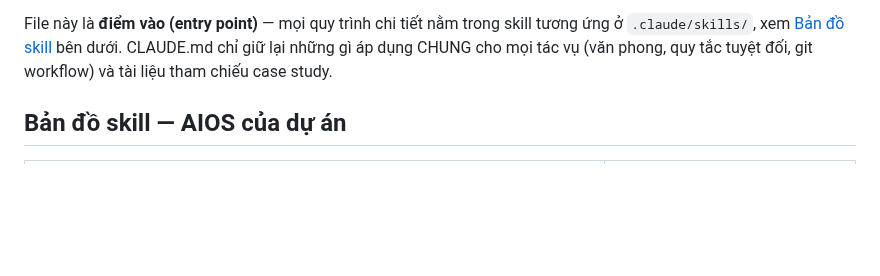
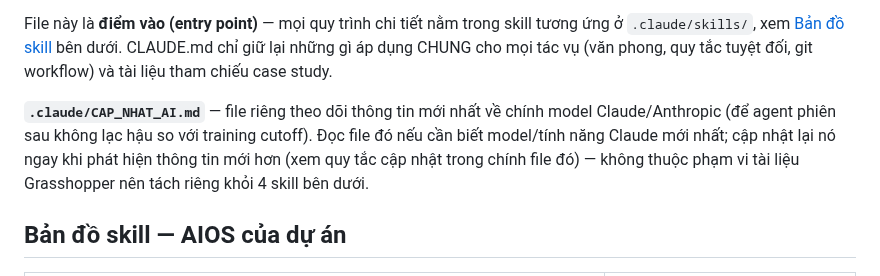
Before and after one commit to nguyencam190/Document_Grasshopper, a Markdown page: CLAUDE.md, the part around the change. Drawn GitHub-style; blank space fills up the shorter version.

```diff
--- a/CLAUDE.md
+++ b/CLAUDE.md
@@ -12,6 +12,11 @@ File này là **điểm vào (entry point)** — mọi quy trình chi tiết n
 `.claude/skills/`, xem [Bản đồ skill](#bản-đồ-skill---aios-của-dự-án) bên dưới. CLAUDE.md chỉ giữ lại
 những gì áp dụng CHUNG cho mọi tác vụ (văn phong, quy tắc tuyệt đối, git workflow) và tài liệu tham
 chiếu case study.
+
+**`.claude/CAP_NHAT_AI.md`** — file riêng theo dõi thông tin mới nhất về chính model Claude/Anthropic
+(để agent phiên sau không lạc hậu so với training cutoff). Đọc file đó nếu cần biết model/tính năng
+Claude mới nhất; cập nhật lại nó ngay khi phát hiện thông tin mới hơn (xem quy tắc cập nhật trong
+chính file đó) — không thuộc phạm vi tài liệu Grasshopper nên tách riêng khỏi 4 skill bên dưới.
 
 ## Bản đồ skill — AIOS của dự án
 
```
Also changed, not shown: .claude/CAP_NHAT_AI.md (added, +51 -0 lines).
